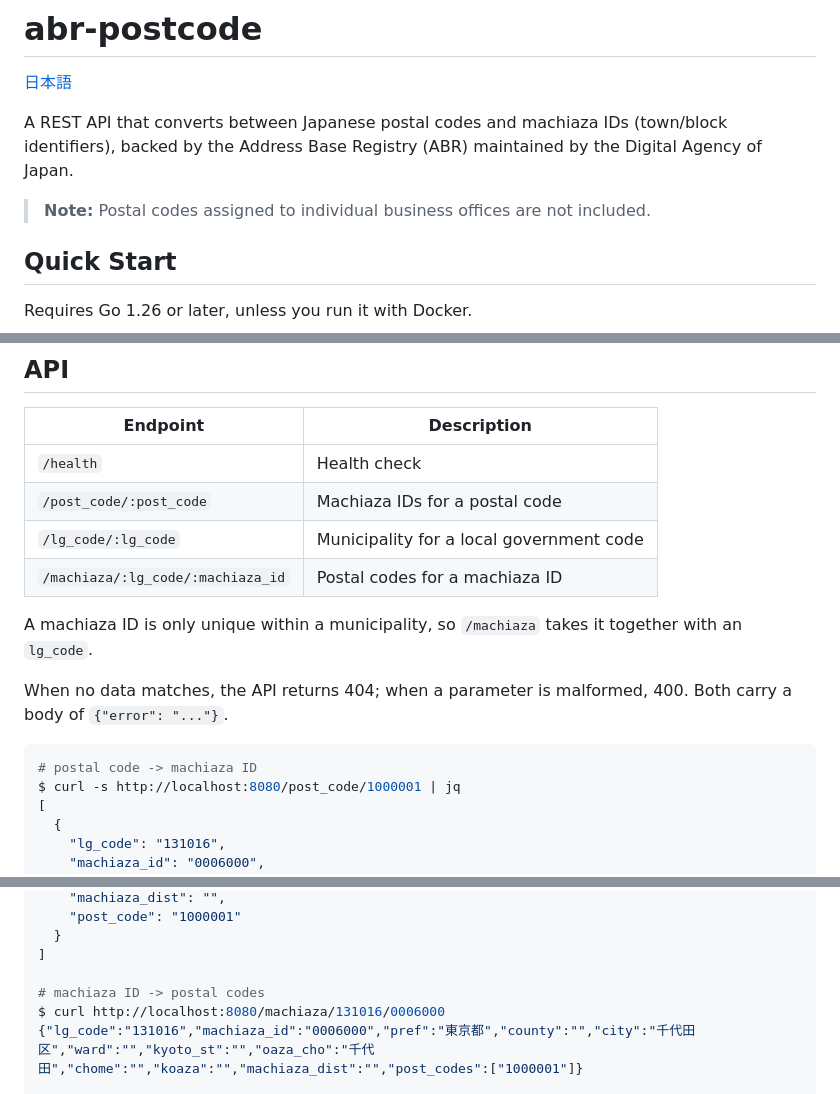
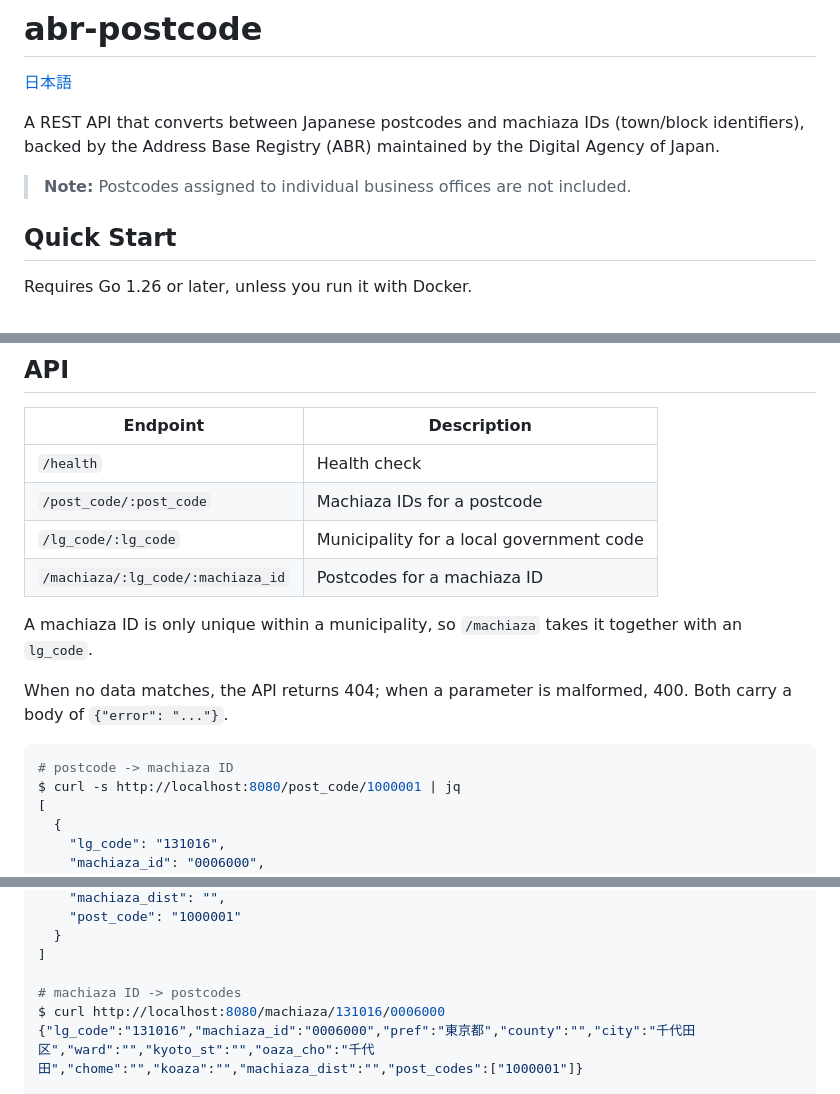
Before and after one commit to digital-go-jp/abr-postcode, a Markdown page: README.md, 3 parts joined by grey strips. GitHub-like rendering.

Commit message:
docs: use postcode consistently in the English README

````diff
--- a/README.md
+++ b/README.md
@@ -2,11 +2,11 @@
 
 [日本語](README.ja.md)
 
-A REST API that converts between Japanese postal codes and machiaza IDs (town/block
+A REST API that converts between Japanese postcodes and machiaza IDs (town/block
 identifiers), backed by the Address Base Registry (ABR) maintained by the Digital
 Agency of Japan.
 
-> **Note:** Postal codes assigned to individual business offices are not included.
+> **Note:** Postcodes assigned to individual business offices are not included.
 
 ## Quick Start
 
@@ -27,9 +27,9 @@ modification timestamp has not changed since the last run.
 | Endpoint | Description |
 |----------|-------------|
 | `/health` | Health check |
-| `/post_code/:post_code` | Machiaza IDs for a postal code |
+| `/post_code/:post_code` | Machiaza IDs for a postcode |
 | `/lg_code/:lg_code` | Municipality for a local government code |
-| `/machiaza/:lg_code/:machiaza_id` | Postal codes for a machiaza ID |
+| `/machiaza/:lg_code/:machiaza_id` | Postcodes for a machiaza ID |
 
 A machiaza ID is only unique within a municipality, so `/machiaza` takes it together
 with an `lg_code`.
@@ -38,7 +38,7 @@ When no data matches, the API returns 404; when a parameter is malformed, 400.
 Both carry a body of `{"error": "..."}`.
 
 ```bash
-# postal code -> machiaza ID
+# postcode -> machiaza ID
 $ curl -s http://localhost:8080/post_code/1000001 | jq
 [
   {
@@ -57,7 +57,7 @@ $ curl -s http://localhost:8080/post_code/1000001 | jq
   }
 ]
 
-# machiaza ID -> postal codes
+# machiaza ID -> postcodes
 $ curl http://localhost:8080/machiaza/131016/0006000
 {"lg_code":"131016","machiaza_id":"0006000","pref":"東京都","county":"","city":"千代田区","ward":"","kyoto_st":"","oaza_cho":"千代田","chome":"","koaza":"","machiaza_dist":"","post_codes":["1000001"]}
 
````
